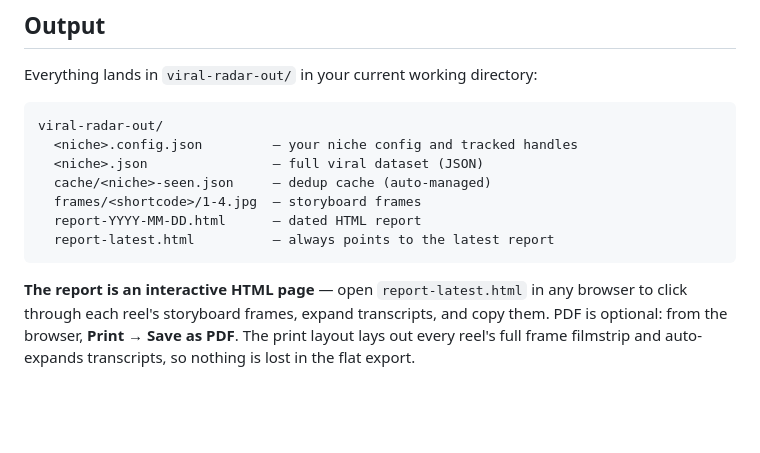
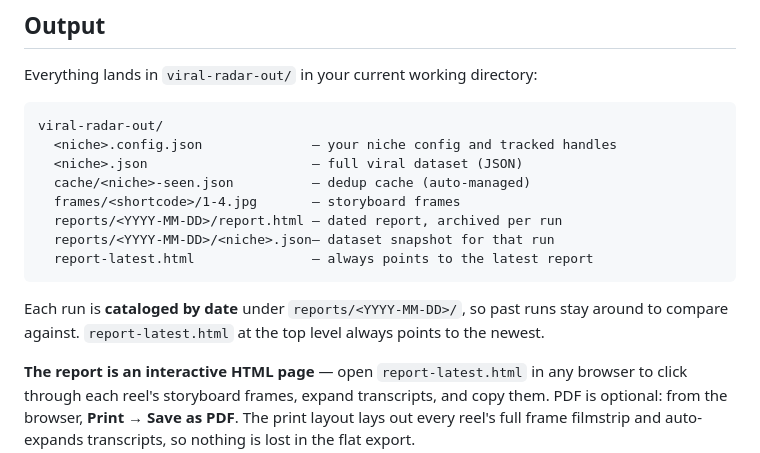
Before and after one commit to thejmvai/claude-viral-radar, a Markdown page: README.md, the part around the change. Rendered like a GitHub page; blank space fills up the shorter version.

````diff
--- a/README.md
+++ b/README.md
@@ -94,13 +94,16 @@ Everything lands in `viral-radar-out/` in your current working directory:
 
 ```
 viral-radar-out/
-  <niche>.config.json         — your niche config and tracked handles
-  <niche>.json                — full viral dataset (JSON)
-  cache/<niche>-seen.json     — dedup cache (auto-managed)
-  frames/<shortcode>/1-4.jpg  — storyboard frames
-  report-YYYY-MM-DD.html      — dated HTML report
-  report-latest.html          — always points to the latest report
+  <niche>.config.json              — your niche config and tracked handles
+  <niche>.json                     — full viral dataset (JSON)
+  cache/<niche>-seen.json          — dedup cache (auto-managed)
+  frames/<shortcode>/1-4.jpg       — storyboard frames
+  reports/<YYYY-MM-DD>/report.html — dated report, archived per run
+  reports/<YYYY-MM-DD>/<niche>.json— dataset snapshot for that run
+  report-latest.html               — always points to the latest report
 ```
+
+Each run is **cataloged by date** under `reports/<YYYY-MM-DD>/`, so past runs stay around to compare against. `report-latest.html` at the top level always points to the newest.
 
 **The report is an interactive HTML page** — open `report-latest.html` in any browser to click through each reel's storyboard frames, expand transcripts, and copy them. PDF is optional: from the browser, **Print → Save as PDF**. The print layout lays out every reel's full frame filmstrip and auto-expands transcripts, so nothing is lost in the flat export.
 
````
Also changed, not shown: skills/viral-competitor/SKILL.md (+5 -3 lines), skills/viral-radar/SKILL.md (+6 -4 lines).
